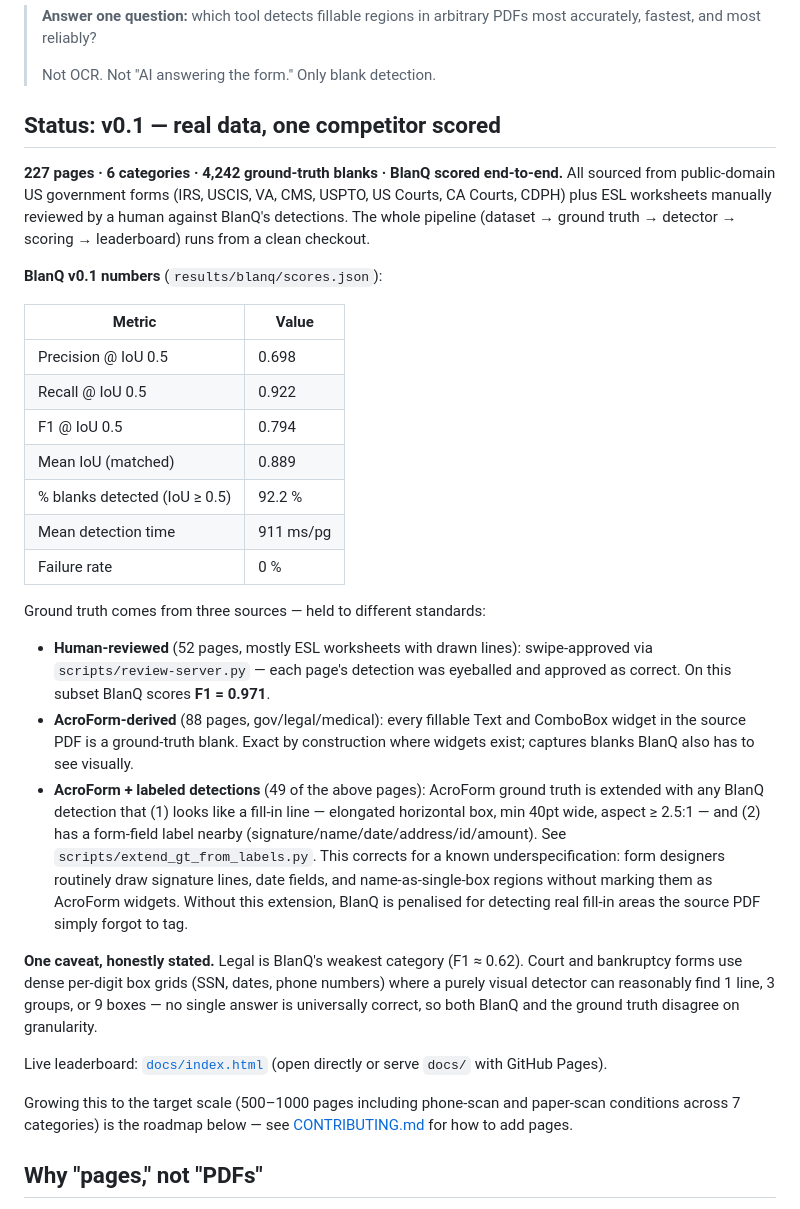
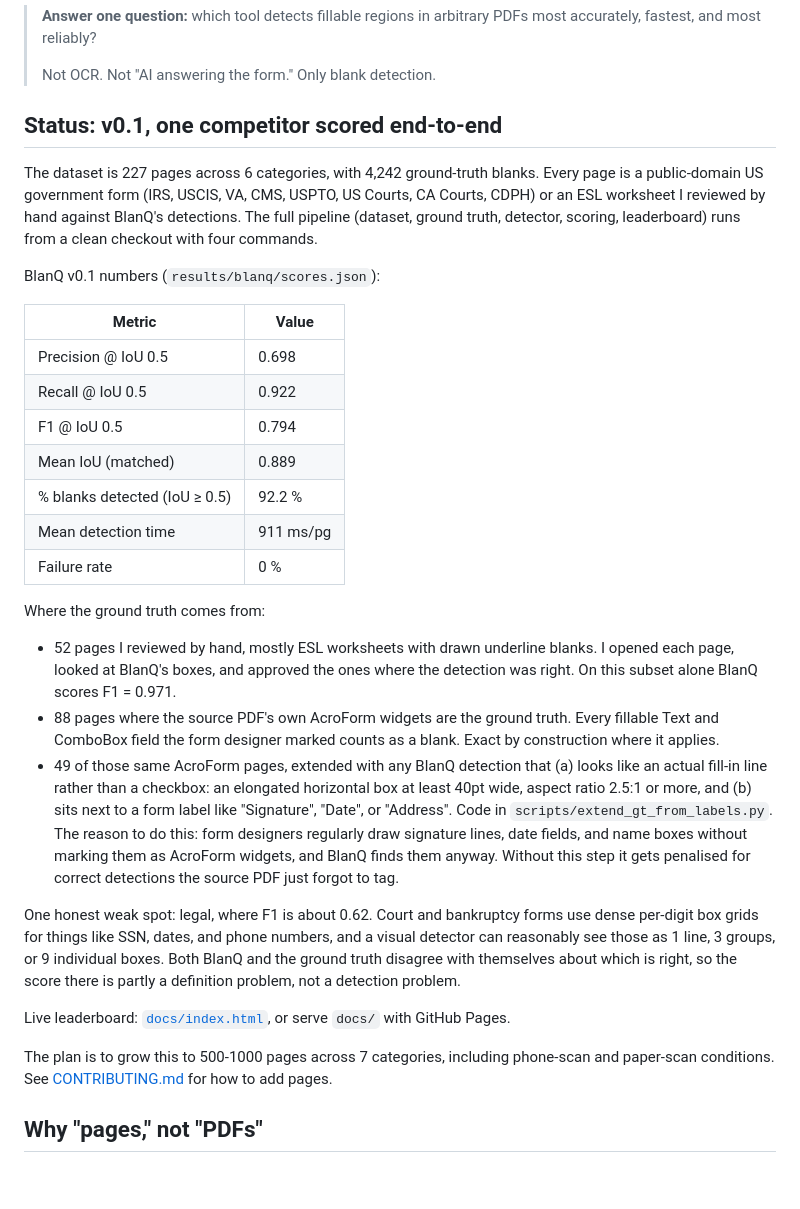
Before and after one commit to Schnovak/blanq-benchmark, a Markdown page: README.md, the part around the change. Rendered like a GitHub page; blank space fills up the shorter version.

Commit message:
README: rewrite Status section in a human voice

```diff
--- a/README.md
+++ b/README.md
@@ -13,16 +13,16 @@ marketing page.
 >
 > Not OCR. Not "AI answering the form." Only blank detection.
 
-## Status: v0.1 — real data, one competitor scored
+## Status: v0.1, one competitor scored end-to-end
 
-**227 pages · 6 categories · 4,242 ground-truth blanks · BlanQ scored
-end-to-end.** All sourced from public-domain US government forms (IRS,
-USCIS, VA, CMS, USPTO, US Courts, CA Courts, CDPH) plus ESL worksheets
-manually reviewed by a human against BlanQ's detections. The whole pipeline
-(dataset → ground truth → detector → scoring → leaderboard) runs from a
-clean checkout.
+The dataset is 227 pages across 6 categories, with 4,242 ground-truth
+blanks. Every page is a public-domain US government form (IRS, USCIS,
+VA, CMS, USPTO, US Courts, CA Courts, CDPH) or an ESL worksheet I
+reviewed by hand against BlanQ's detections. The full pipeline
+(dataset, ground truth, detector, scoring, leaderboard) runs from a
+clean checkout with four commands.
 
-**BlanQ v0.1 numbers** (`results/blanq/scores.json`):
+BlanQ v0.1 numbers (`results/blanq/scores.json`):
 
 | Metric                        | Value     |
 |-------------------------------|-----------|
@@ -34,36 +34,39 @@ clean checkout.
 | Mean detection time           | 911 ms/pg |
 | Failure rate                  | 0 %       |
 
-Ground truth comes from three sources — held to different standards:
-- **Human-reviewed** (52 pages, mostly ESL worksheets with drawn lines):
-  swipe-approved via `scripts/review-server.py` — each page's detection was
-  eyeballed and approved as correct. On this subset BlanQ scores
-  **F1 = 0.971**.
-- **AcroForm-derived** (88 pages, gov/legal/medical): every fillable Text
-  and ComboBox widget in the source PDF is a ground-truth blank. Exact by
-  construction where widgets exist; captures blanks BlanQ also has to see
-  visually.
-- **AcroForm + labeled detections** (49 of the above pages): AcroForm ground
-  truth is extended with any BlanQ detection that (1) looks like a fill-in
-  line — elongated horizontal box, min 40pt wide, aspect ≥ 2.5:1 — and (2)
-  has a form-field label nearby (signature/name/date/address/id/amount).
-  See `scripts/extend_gt_from_labels.py`. This corrects for a known
-  underspecification: form designers routinely draw signature lines, date
-  fields, and name-as-single-box regions without marking them as AcroForm
-  widgets. Without this extension, BlanQ is penalised for detecting real
-  fill-in areas the source PDF simply forgot to tag.
+Where the ground truth comes from:
 
-**One caveat, honestly stated.** Legal is BlanQ's weakest category
-(F1 ≈ 0.62). Court and bankruptcy forms use dense per-digit box grids
-(SSN, dates, phone numbers) where a purely visual detector can reasonably
-find 1 line, 3 groups, or 9 boxes — no single answer is universally
-correct, so both BlanQ and the ground truth disagree on granularity.
+- 52 pages I reviewed by hand, mostly ESL worksheets with drawn
+  underline blanks. I opened each page, looked at BlanQ's boxes, and
+  approved the ones where the detection was right. On this subset
+  alone BlanQ scores F1 = 0.971.
+- 88 pages where the source PDF's own AcroForm widgets are the
+  ground truth. Every fillable Text and ComboBox field the form
+  designer marked counts as a blank. Exact by construction where it
+  applies.
+- 49 of those same AcroForm pages, extended with any BlanQ detection
+  that (a) looks like an actual fill-in line rather than a checkbox:
+  an elongated horizontal box at least 40pt wide, aspect ratio 2.5:1
+  or more, and (b) sits next to a form label like "Signature",
+  "Date", or "Address". Code in `scripts/extend_gt_from_labels.py`.
+  The reason to do this: form designers regularly draw signature
+  lines, date fields, and name boxes without marking them as
+  AcroForm widgets, and BlanQ finds them anyway. Without this step
+  it gets penalised for correct detections the source PDF just
+  forgot to tag.
 
-Live leaderboard: [`docs/index.html`](docs/index.html) (open directly or
-serve `docs/` with GitHub Pages).
+One honest weak spot: legal, where F1 is about 0.62. Court and
+bankruptcy forms use dense per-digit box grids for things like SSN,
+dates, and phone numbers, and a visual detector can reasonably see
+those as 1 line, 3 groups, or 9 individual boxes. Both BlanQ and the
+ground truth disagree with themselves about which is right, so the
+score there is partly a definition problem, not a detection problem.
 
-Growing this to the target scale (500–1000 pages including phone-scan and
-paper-scan conditions across 7 categories) is the roadmap below — see
+Live leaderboard: [`docs/index.html`](docs/index.html), or serve
+`docs/` with GitHub Pages.
+
+The plan is to grow this to 500-1000 pages across 7 categories,
+including phone-scan and paper-scan conditions. See
 [CONTRIBUTING.md](CONTRIBUTING.md) for how to add pages.
 
 ## Why "pages," not "PDFs"
```
